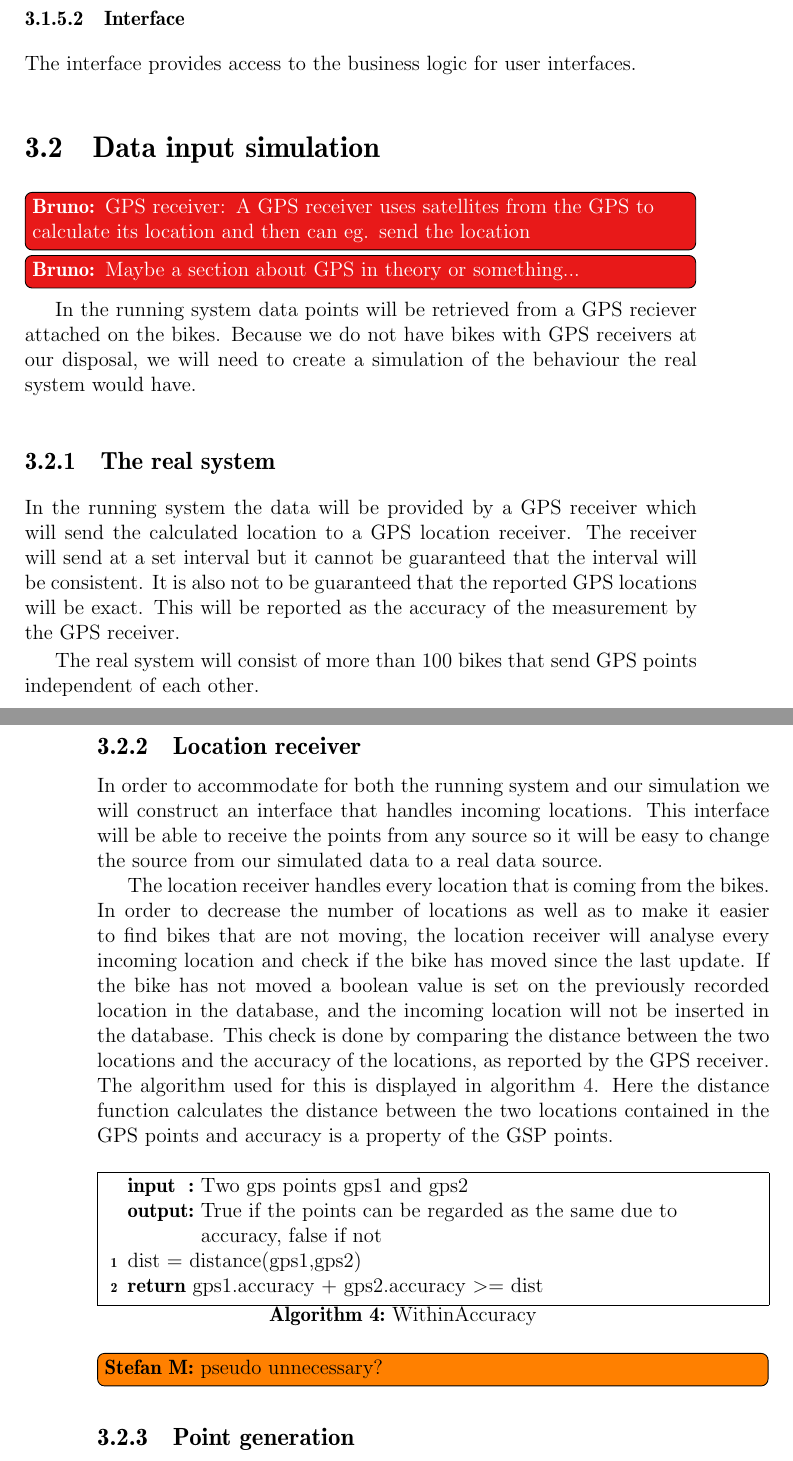
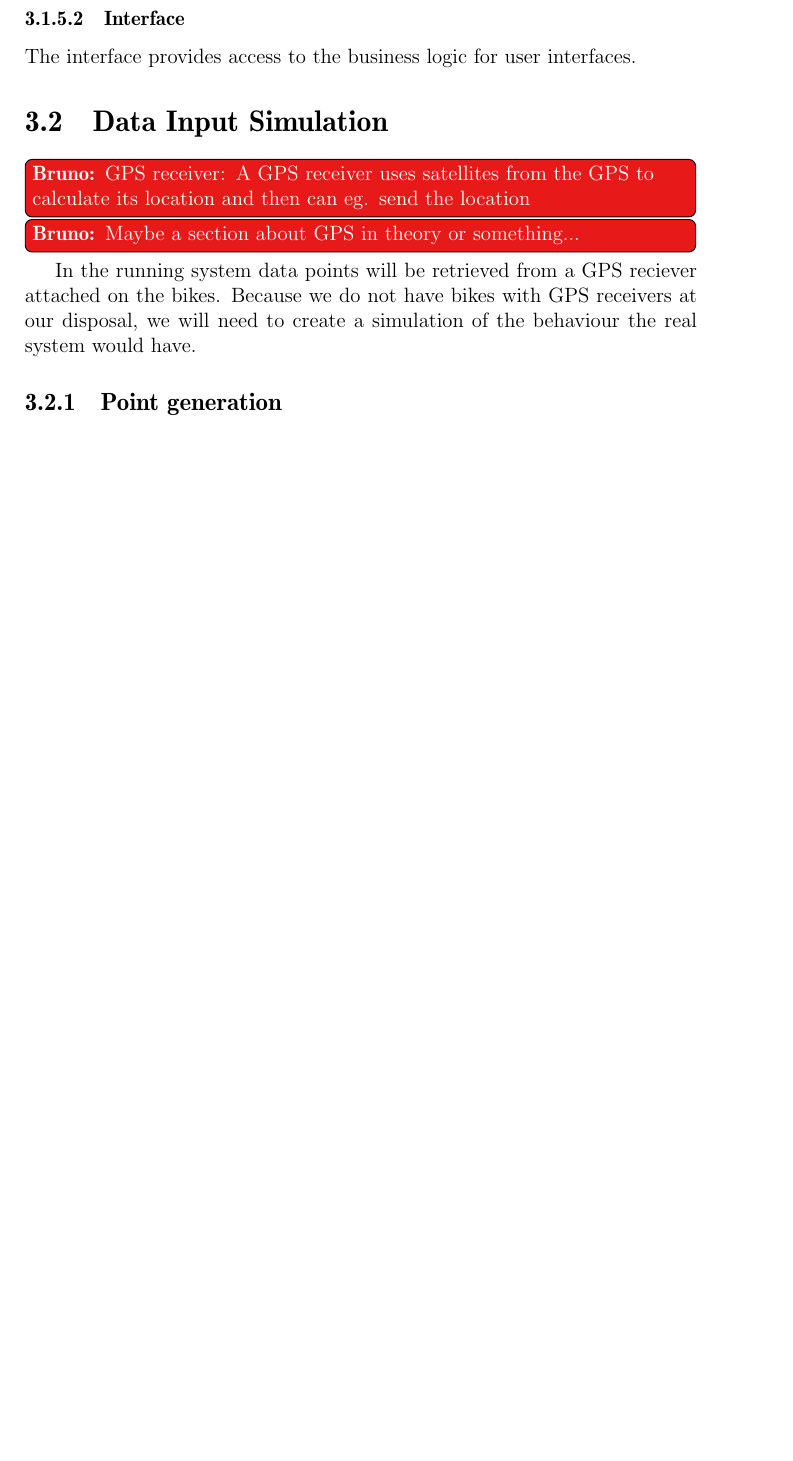
Before and after one commit to sw701e14/report, a LaTeX thesis (main.tex, which reads content/data_simulation.tex): two parts of pages 31 and 32 of 46 before the commit and part of page 31 of 45 after it, the two joined at a grey line, cut so that both start at the same text, the shorter picture padded with empty space. Compiled offline with pdfLaTeX; a LaTeX package or settings file that is missing is left out.

Commit message:
moved from data unput simulation

```diff
--- a/content/data_simulation.tex
+++ b/content/data_simulation.tex
@@ -1,40 +1,8 @@
-\section{Data input simulation}\label{design:datasimulation}
+\section{Data Input Simulation}\label{design:datasimulation}
 \bruno{GPS receiver: A GPS receiver uses satellites from the GPS to calculate its location and then can eg. send the location}
 \bruno{Maybe a section about GPS in theory or something... }
 In the running system data points will be retrieved from a GPS reciever attached on the bikes.
 Because we do not have bikes with GPS receivers at our disposal, we will need to create a simulation of the behaviour the real system would have.
-
-\subsection{The real system}
-In the running system the data will be provided by a GPS receiver which will send the calculated location to a GPS location receiver.
-The receiver will send at a set interval but it cannot be guaranteed that the interval will be consistent.
-It is also not to be guaranteed that the reported GPS locations will be exact.
-This will be reported as the accuracy of the measurement by the GPS receiver.
-
-The real system will consist of more than 100 bikes that send GPS points independent of each other.
-
-\subsection{Location receiver}\label{design:datareceiver}
-In order to accommodate for both the running system and our simulation we will construct an interface that handles incoming locations.
-This interface will be able to receive the points from any source so it will be easy to change the source from our simulated data to a real data source.
-
-The location receiver handles every location that is coming from the bikes.
-In order to decrease the number of locations as well as to make it easier to find bikes that are not moving, the location receiver will analyse every incoming location and check if the bike has moved since the last update.
-If the bike has not moved a boolean value is set on the previously recorded location in the database, and the incoming location will not be inserted in the database.
-This check is done by comparing the distance between the two locations and the accuracy of the locations, as reported by the GPS receiver.
-The algorithm used for this is displayed in \cref{withinacc}.
-Here the distance function calculates the distance between the two locations contained in the GPS points and accuracy is a property of the GSP points.
-
-\begin{algorithm}
-\SetKwInOut{Input}{input}\SetKwInOut{Output}{output}
-\Input{Two gps points gps1 and gps2}
-\Output{True if the points can be regarded as the same due to accuracy, false if not}
-
-dist = distance(gps1,gps2)\\
-\Return gps1.accuracy + gps2.accuracy >= dist
-
-\caption{WithinAccuracy}
-\label{withinacc}
-\end{algorithm}
-\stefan{pseudo unnecessary?}
 
 \subsection{Point generation}
 Because we do not have access to a running system with 100 bikes sending GPS points, we have created a simulation of the real system.
```
Also changed, not shown: content/data_simulation.tex (2 more changed lines).
